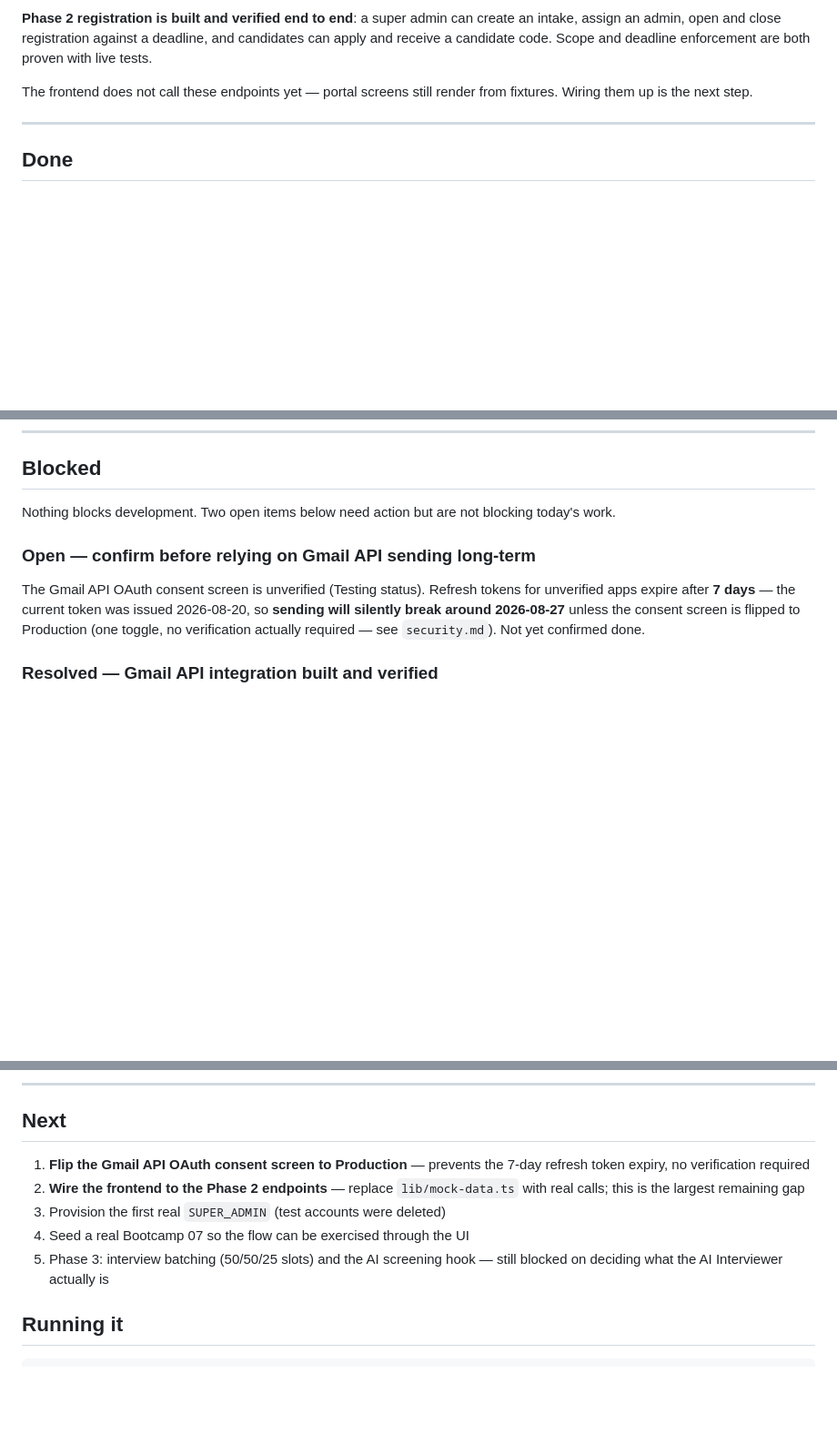
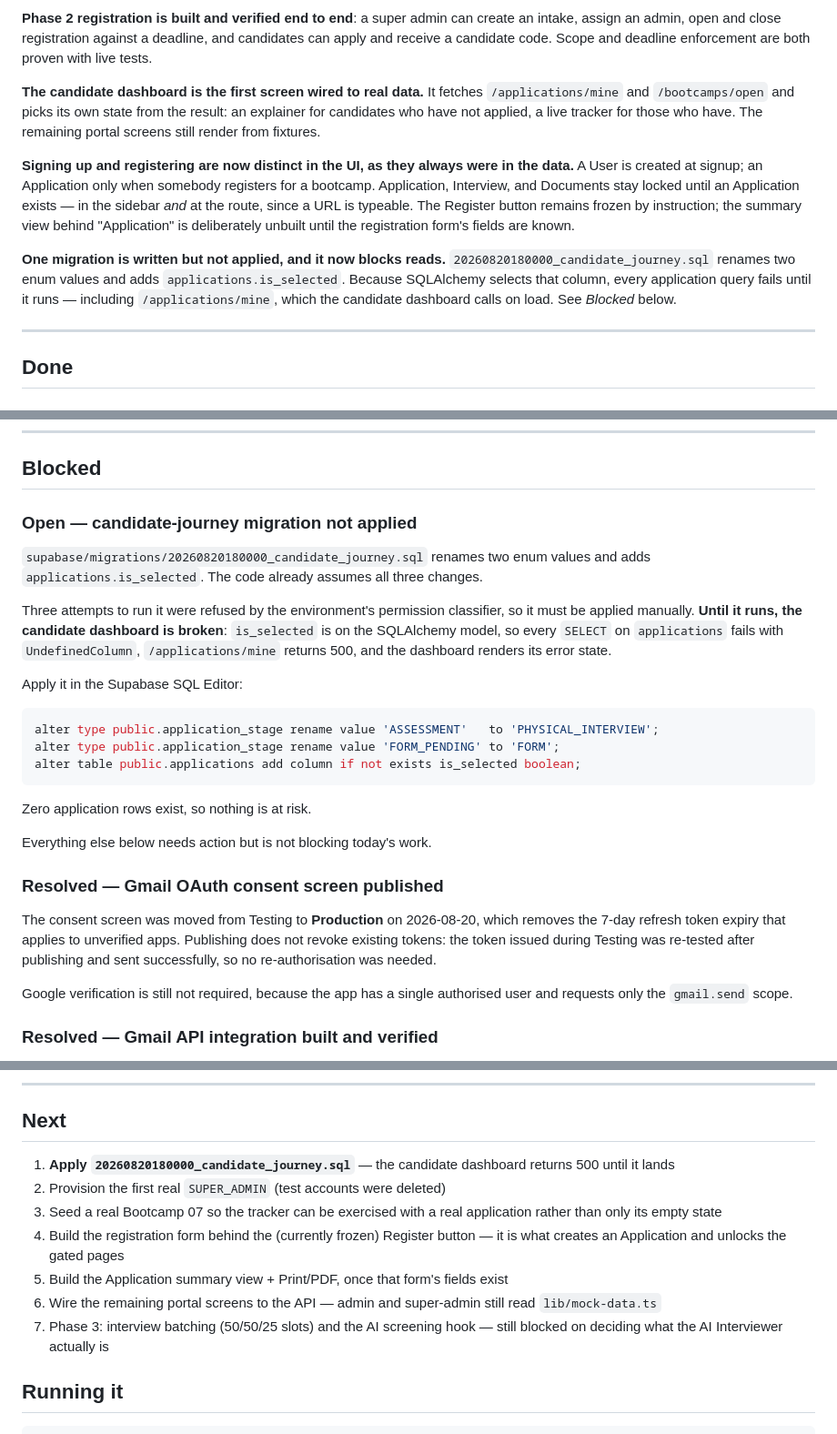
Before and after one commit to MuhammadWaqasAli2211/SIT-A2O, a Markdown page: docs/project-status.md, 3 parts joined by grey strips. Shown at 91% size. GitHub-like rendering; blank space fills up the shorter version.

Commit message:
docs: update status for the candidate dashboard and pending migration

````diff
--- a/docs/project-status.md
+++ b/docs/project-status.md
@@ -18,8 +18,24 @@ create an intake, assign an admin, open and close registration against a
 deadline, and candidates can apply and receive a candidate code. Scope and
 deadline enforcement are both proven with live tests.
 
-The frontend does not call these endpoints yet — portal screens still render
-from fixtures. Wiring them up is the next step.
+**The candidate dashboard is the first screen wired to real data.** It fetches
+`/applications/mine` and `/bootcamps/open` and picks its own state from the
+result: an explainer for candidates who have not applied, a live tracker for
+those who have. The remaining portal screens still render from fixtures.
+
+**Signing up and registering are now distinct in the UI, as they always were in
+the data.** A User is created at signup; an Application only when somebody
+registers for a bootcamp. Application, Interview, and Documents stay locked
+until an Application exists — in the sidebar *and* at the route, since a URL is
+typeable. The Register button remains frozen by instruction; the summary view
+behind "Application" is deliberately unbuilt until the registration form's
+fields are known.
+
+**One migration is written but not applied, and it now blocks reads.**
+`20260820180000_candidate_journey.sql` renames two enum values and adds
+`applications.is_selected`. Because SQLAlchemy selects that column, every
+application query fails until it runs — including `/applications/mine`, which
+the candidate dashboard calls on load. See *Blocked* below.
 
 ---
 
@@ -136,16 +164,40 @@ Database left clean: `auth.users` and `public.profiles` are both empty.
 
 ## Blocked
 
-Nothing blocks development. Two open items below need action but are not
-blocking today's work.
+### Open — candidate-journey migration not applied
 
-### Open — confirm before relying on Gmail API sending long-term
+`supabase/migrations/20260820180000_candidate_journey.sql` renames two enum
+values and adds `applications.is_selected`. The code already assumes all three
+changes.
 
-The Gmail API OAuth consent screen is unverified (Testing status). Refresh
-tokens for unverified apps expire after **7 days** — the current token was
-issued 2026-08-20, so **sending will silently break around 2026-08-27** unless
-the consent screen is flipped to Production (one toggle, no verification
-actually required — see `security.md`). Not yet confirmed done.
+Three attempts to run it were refused by the environment's permission
+classifier, so it must be applied manually. **Until it runs, the candidate
+dashboard is broken**: `is_selected` is on the SQLAlchemy model, so every
+`SELECT` on `applications` fails with `UndefinedColumn`, `/applications/mine`
+returns 500, and the dashboard renders its error state.
+
+Apply it in the Supabase SQL Editor:
+
+```sql
+alter type public.application_stage rename value 'ASSESSMENT'   to 'PHYSICAL_INTERVIEW';
+alter type public.application_stage rename value 'FORM_PENDING' to 'FORM';
+alter table public.applications add column if not exists is_selected boolean;
+```
+
+Zero application rows exist, so nothing is at risk.
+
+Everything else below needs action but is not blocking today's work.
+
+### Resolved — Gmail OAuth consent screen published
+
+The consent screen was moved from Testing to **Production** on 2026-08-20,
+which removes the 7-day refresh token expiry that applies to unverified apps.
+Publishing does not revoke existing tokens: the token issued during Testing was
+re-tested after publishing and sent successfully, so no re-authorisation was
+needed.
+
+Google verification is still not required, because the app has a single
+authorised user and requests only the `gmail.send` scope.
 
 ### Resolved — Gmail API integration built and verified
 
@@ -216,13 +268,17 @@ Unanswered questions carried forward:
 
 ## Next
 
-1. **Flip the Gmail API OAuth consent screen to Production** — prevents the
-   7-day refresh token expiry, no verification required
-2. **Wire the frontend to the Phase 2 endpoints** — replace `lib/mock-data.ts`
-   with real calls; this is the largest remaining gap
-3. Provision the first real `SUPER_ADMIN` (test accounts were deleted)
-4. Seed a real Bootcamp 07 so the flow can be exercised through the UI
-5. Phase 3: interview batching (50/50/25 slots) and the AI screening hook —
+1. **Apply `20260820180000_candidate_journey.sql`** — the candidate dashboard
+   returns 500 until it lands
+2. Provision the first real `SUPER_ADMIN` (test accounts were deleted)
+3. Seed a real Bootcamp 07 so the tracker can be exercised with a real
+   application rather than only its empty state
+4. Build the registration form behind the (currently frozen) Register button —
+   it is what creates an Application and unlocks the gated pages
+5. Build the Application summary view + Print/PDF, once that form's fields exist
+6. Wire the remaining portal screens to the API — admin and super-admin still
+   read `lib/mock-data.ts`
+7. Phase 3: interview batching (50/50/25 slots) and the AI screening hook —
    still blocked on deciding what the AI Interviewer actually is
 
 ## Running it
````
Also changed, not shown: other parts of docs/project-status.md (+18 -6 lines).
